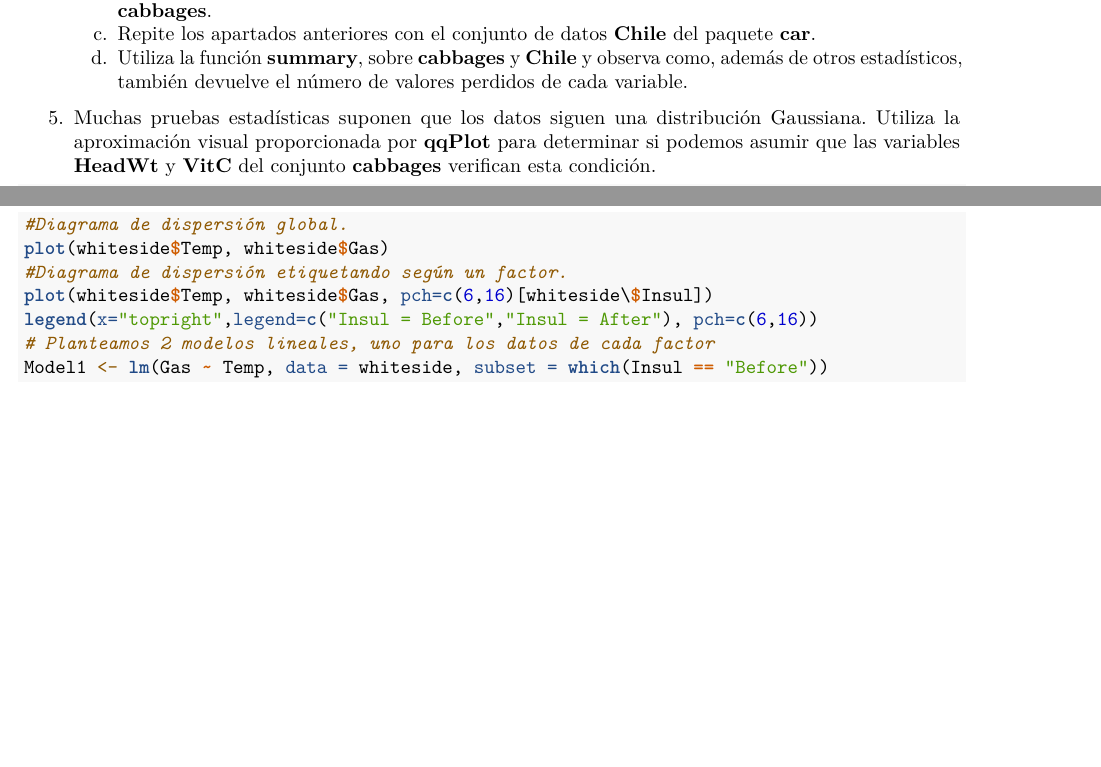
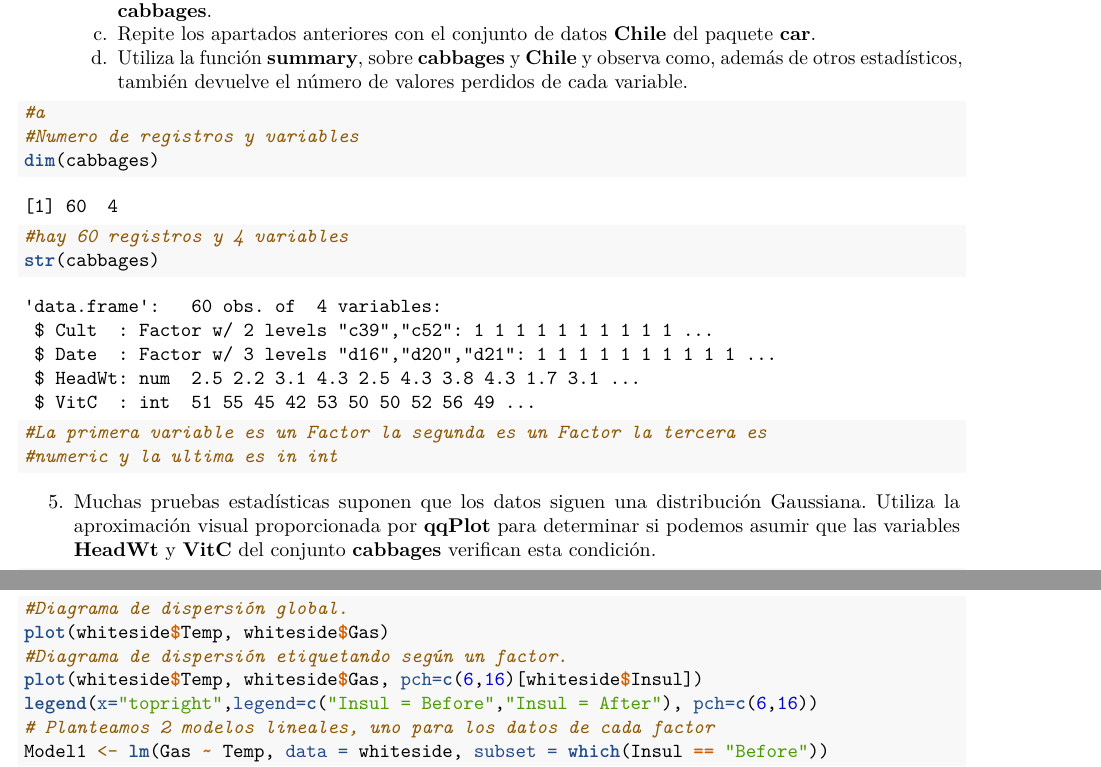
Before and after one commit to pagomar5/SolucionesTema1, an R Markdown document (BoletinTema1ALUMNO.Rmd): two parts of pages 7 and 11 of 12, joined at a grey line, cut so that both start at the same text, the shorter picture padded with empty space. Rendered offline with R 4.5, knitr and Pandoc, then LaTeX, with nearby package versions.

Commit message:
COMMIT 3

````diff
--- a/BoletinTema1ALUMNO.Rmd
+++ b/BoletinTema1ALUMNO.Rmd
@@ -213,7 +213,13 @@ dim(libReturn$results)
     d.  Utiliza la función **summary**, sobre **cabbages** y **Chile** y observa como, además de otros estadísticos, también devuelve el número de valores perdidos de cada variable.
 
 ```{r}
-
+#a
+#Numero de registros y variables
+dim(cabbages)
+#hay 60 registros y 4 variables
+str(cabbages)
+#La primera variable es un Factor la segunda es un Factor la tercera es
+#numeric y la ultima es in int
 
 
 
@@ -270,7 +276,7 @@ hist(cabbages$VitC[cabbages$Cult == "c52"])
 #Diagrama de dispersión global.
 plot(whiteside$Temp, whiteside$Gas)
 #Diagrama de dispersión etiquetando según un factor.
-plot(whiteside$Temp, whiteside$Gas, pch=c(6,16)[whiteside\$Insul])
+plot(whiteside$Temp, whiteside$Gas, pch=c(6,16)[whiteside$Insul])
 legend(x="topright",legend=c("Insul = Before","Insul = After"), pch=c(6,16))
 # Planteamos 2 modelos lineales, uno para los datos de cada factor
 Model1 <- lm(Gas ~ Temp, data = whiteside, subset = which(Insul == "Before"))
````
